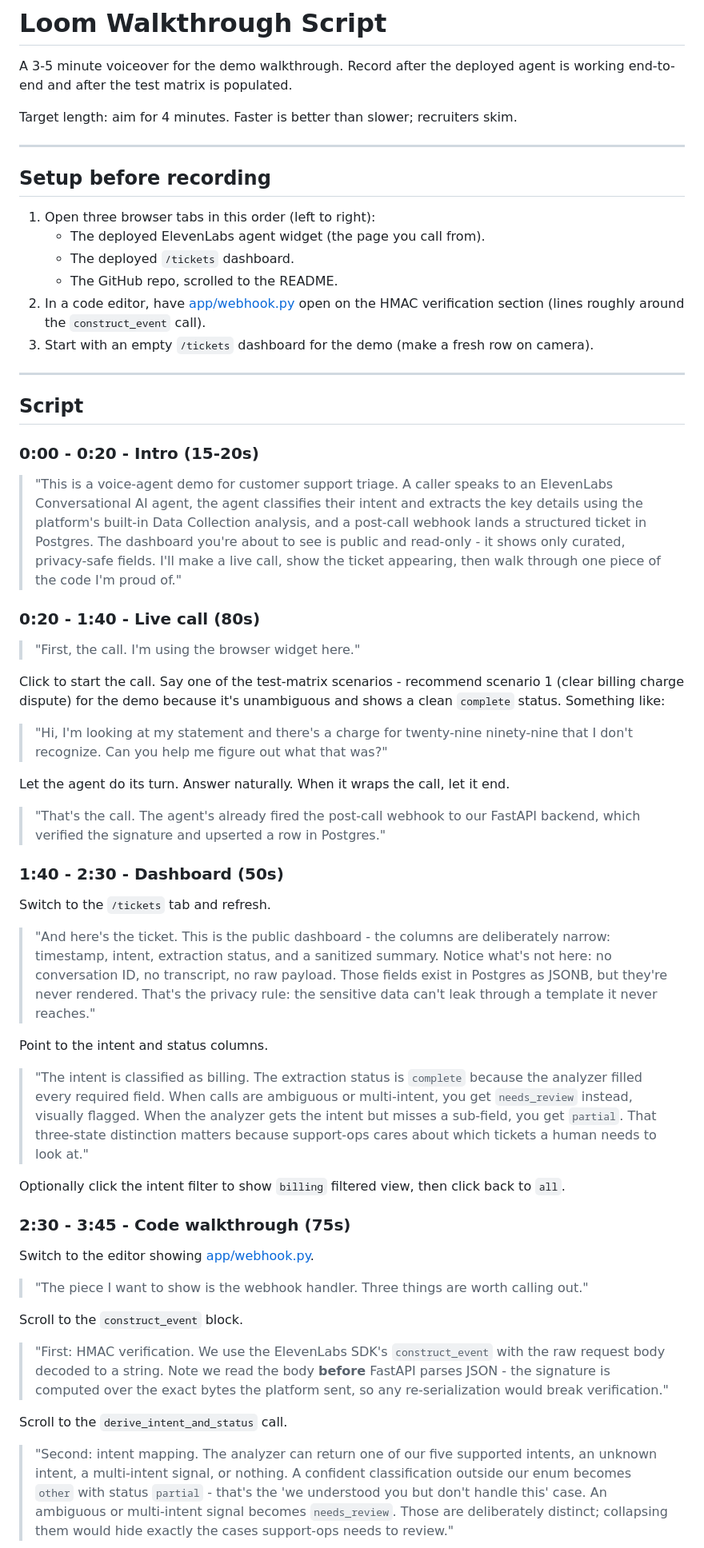
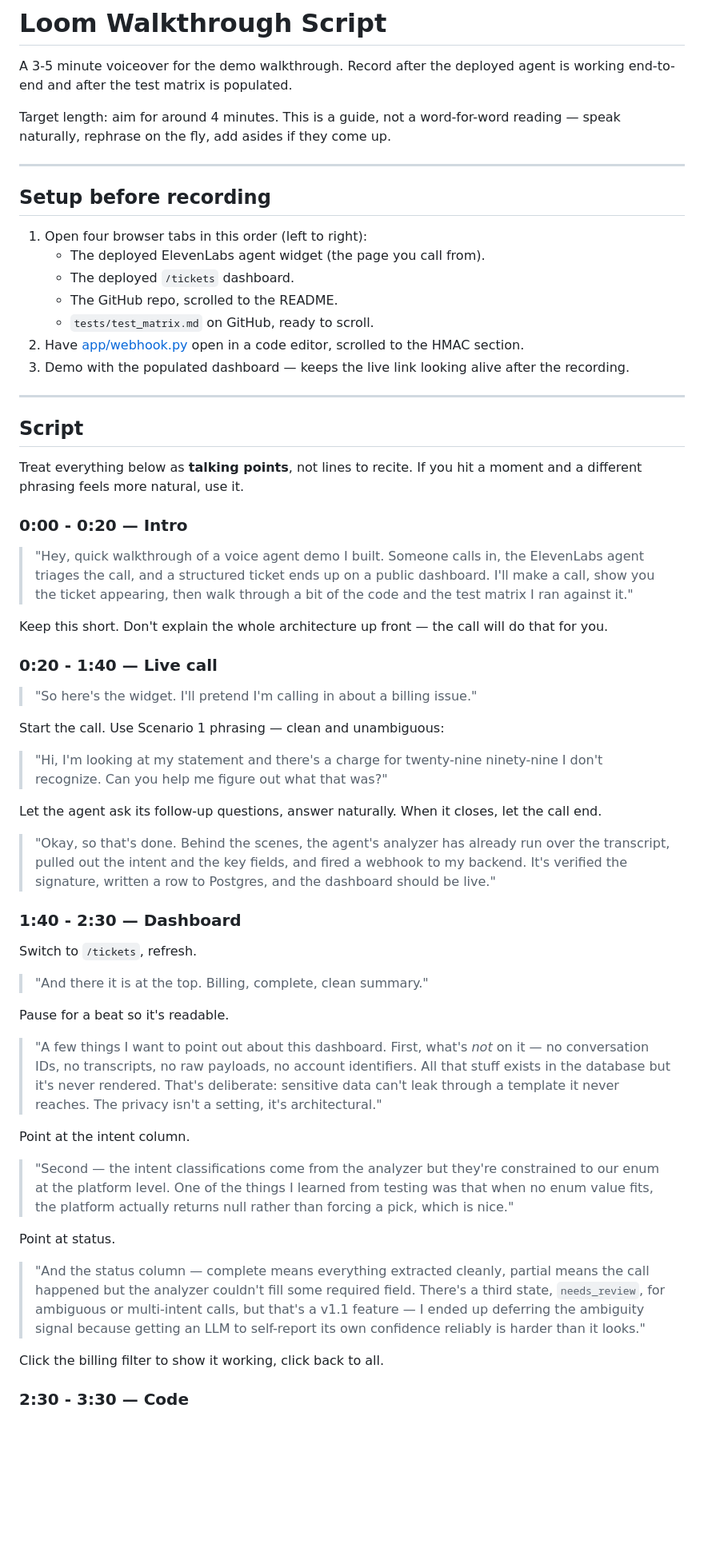
Before and after one commit to bradflavel/elevenlabs-support-triage, a Markdown page: docs/loom-script.md, the part around one of its changes. Shown at 80% size. Rendered like a GitHub page; blank space fills up the shorter version.

Commit message:
docs: rework loom script as talking points, add test-matrix segment

```diff
--- a/docs/loom-script.md
+++ b/docs/loom-script.md
@@ -2,62 +2,63 @@
 
 A 3-5 minute voiceover for the demo walkthrough. Record after the deployed agent is working end-to-end and after the test matrix is populated.
 
-Target length: aim for 4 minutes. Faster is better than slower; recruiters skim.
+Target length: aim for around 4 minutes. This is a guide, not a word-for-word reading — speak naturally, rephrase on the fly, add asides if they come up.
 
 ---
 
 ## Setup before recording
 
-1. Open three browser tabs in this order (left to right):
+1. Open four browser tabs in this order (left to right):
    - The deployed ElevenLabs agent widget (the page you call from).
    - The deployed `/tickets` dashboard.
    - The GitHub repo, scrolled to the README.
-2. In a code editor, have [app/webhook.py](../app/webhook.py) open on the HMAC verification section (lines roughly around the `construct_event` call).
-3. Start with an empty `/tickets` dashboard for the demo (make a fresh row on camera).
+   - `tests/test_matrix.md` on GitHub, ready to scroll.
+2. Have [app/webhook.py](../app/webhook.py) open in a code editor, scrolled to the HMAC section.
+3. Demo with the populated dashboard — keeps the live link looking alive after the recording.
 
 ---
 
 ## Script
 
-### 0:00 - 0:20 - Intro (15-20s)
+Treat everything below as **talking points**, not lines to recite. If you hit a moment and a different phrasing feels more natural, use it.
 
-> "This is a voice-agent demo for customer support triage. A caller speaks to an ElevenLabs Conversational AI agent, the agent classifies their intent and extracts the key details using the platform's built-in Data Collection analysis, and a post-call webhook lands a structured ticket in Postgres. The dashboard you're about to see is public and read-only - it shows only curated, privacy-safe fields. I'll make a live call, show the ticket appearing, then walk through one piece of the code I'm proud of."
+### 0:00 - 0:20 — Intro
 
-### 0:20 - 1:40 - Live call (80s)
+> "Hey, quick walkthrough of a voice agent demo I built. Someone calls in, the ElevenLabs agent triages the call, and a structured ticket ends up on a public dashboard. I'll make a call, show you the ticket appearing, then walk through a bit of the code and the test matrix I ran against it."
 
-> "First, the call. I'm using the browser widget here."
+Keep this short. Don't explain the whole architecture up front — the call will do that for you.
 
-Click to start the call. Say one of the test-matrix scenarios - recommend scenario 1 (clear billing charge dispute) for the demo because it's unambiguous and shows a clean `complete` status. Something like:
+### 0:20 - 1:40 — Live call
 
-> "Hi, I'm looking at my statement and there's a charge for twenty-nine ninety-nine that I don't recognize. Can you help me figure out what that was?"
+> "So here's the widget. I'll pretend I'm calling in about a billing issue."
 
-Let the agent do its turn. Answer naturally. When it wraps the call, let it end.
+Start the call. Use Scenario 1 phrasing — clean and unambiguous:
 
-> "That's the call. The agent's already fired the post-call webhook to our FastAPI backend, which verified the signature and upserted a row in Postgres."
+> "Hi, I'm looking at my statement and there's a charge for twenty-nine ninety-nine I don't recognize. Can you help me figure out what that was?"
 
-### 1:40 - 2:30 - Dashboard (50s)
+Let the agent ask its follow-up questions, answer naturally. When it closes, let the call end.
 
-Switch to the `/tickets` tab and refresh.
+> "Okay, so that's done. Behind the scenes, the agent's analyzer has already run over the transcript, pulled out the intent and the key fields, and fired a webhook to my backend. It's verified the signature, written a row to Postgres, and the dashboard should be live."
 
-> "And here's the ticket. This is the public dashboard - the columns are deliberately narrow: timestamp, intent, extraction status, and a sanitized summary. Notice what's not here: no conversation ID, no transcript, no raw payload. Those fields exist in Postgres as JSONB, but they're never rendered. That's the privacy rule: the sensitive data can't leak through a template it never reaches."
+### 1:40 - 2:30 — Dashboard
 
-Point to the intent and status columns.
+Switch to `/tickets`, refresh.
 
-> "The intent is classified as billing. The extraction status is `complete` because the analyzer filled every required field. When calls are ambiguous or multi-intent, you get `needs_review` instead, visually flagged. When the analyzer gets the intent but misses a sub-field, you get `partial`. That three-state distinction matters because support-ops cares about which tickets a human needs to look at."
+> "And there it is at the top. Billing, complete, clean summary."
 
-Optionally click the intent filter to show `billing` filtered view, then click back to `all`.
+Pause for a beat so it's readable.
 
-### 2:30 - 3:45 - Code walkthrough (75s)
+> "A few things I want to point out about this dashboard. First, what's *not* on it — no conversation IDs, no transcripts, no raw payloads, no account identifiers. All that stuff exists in the database but it's never rendered. That's deliberate: sensitive data can't leak through a template it never reaches. The privacy isn't a setting, it's architectural."
 
-Switch to the editor showing [app/webhook.py](../app/webhook.py).
+Point at the intent column.
 
-> "The piece I want to show is the webhook handler. Three things are worth calling out."
+> "Second — the intent classifications come from the analyzer but they're constrained to our enum at the platform level. One of the things I learned from testing was that when no enum value fits, the platform actually returns null rather than forcing a pick, which is nice."
 
-Scroll to the `construct_event` block.
+Point at status.
 
-> "First: HMAC verification. We use the ElevenLabs SDK's `construct_event` with the raw request body decoded to a string. Note we read the body **before** FastAPI parses JSON - the signature is computed over the exact bytes the platform sent, so any re-serialization would break verification."
+> "And the status column — complete means everything extracted cleanly, partial means the call happened but the analyzer couldn't fill some required field. There's a third state, `needs_review`, for ambiguous or multi-intent calls, but that's a v1.1 feature — I ended up deferring the ambiguity signal because getting an LLM to self-report its own confidence reliably is harder than it looks."
 
-Scroll to the `derive_intent_and_status` call.
+Click the billing filter to show it working, click back to all.
 
-> "Second: intent mapping. The analyzer can return one of our five supported intents, an unknown intent, a multi-intent signal, or nothing. A confident classification outside our enum becomes `other` with status `partial` - that's the 'we understood you but don't handle this' case. An ambiguous or multi-intent signal becomes `needs_review`. Those are deliberately distinct; collapsing them would hide exactly the cases support-ops needs to review."
+### 2:30 - 3:30 — Code
 
```
Also changed, not shown: other parts of docs/loom-script.md (+36 -11 lines).
